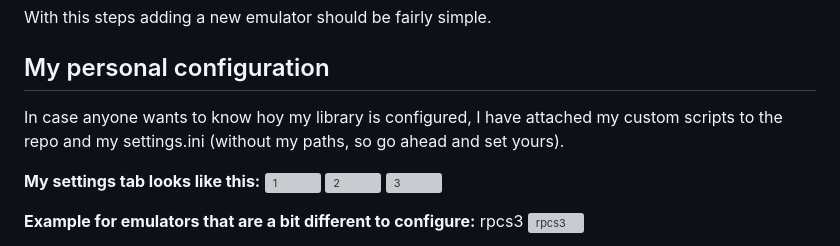
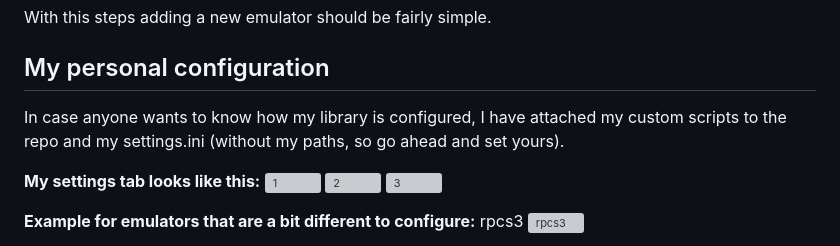
Before and after one commit to Maxsafer/emuCenter, a Markdown page: README.md, the part around the change. Drawn GitHub-style; grey boxes are pictures that could not be loaded.

```diff
--- a/README.md
+++ b/README.md
@@ -195,7 +195,7 @@ With this steps adding a new emulator should be fairly simple.
 
 ## My personal configuration
 
-In case anyone wants to know hoy my library is configured, I have attached my custom scripts to the repo and my settings.ini (without my paths, so go ahead and set yours).
+In case anyone wants to know how my library is configured, I have attached my custom scripts to the repo and my settings.ini (without my paths, so go ahead and set yours).
 
 **My settings tab looks like this:**
 ![1](https://i.imgur.com/TIF1USp.png)
```
